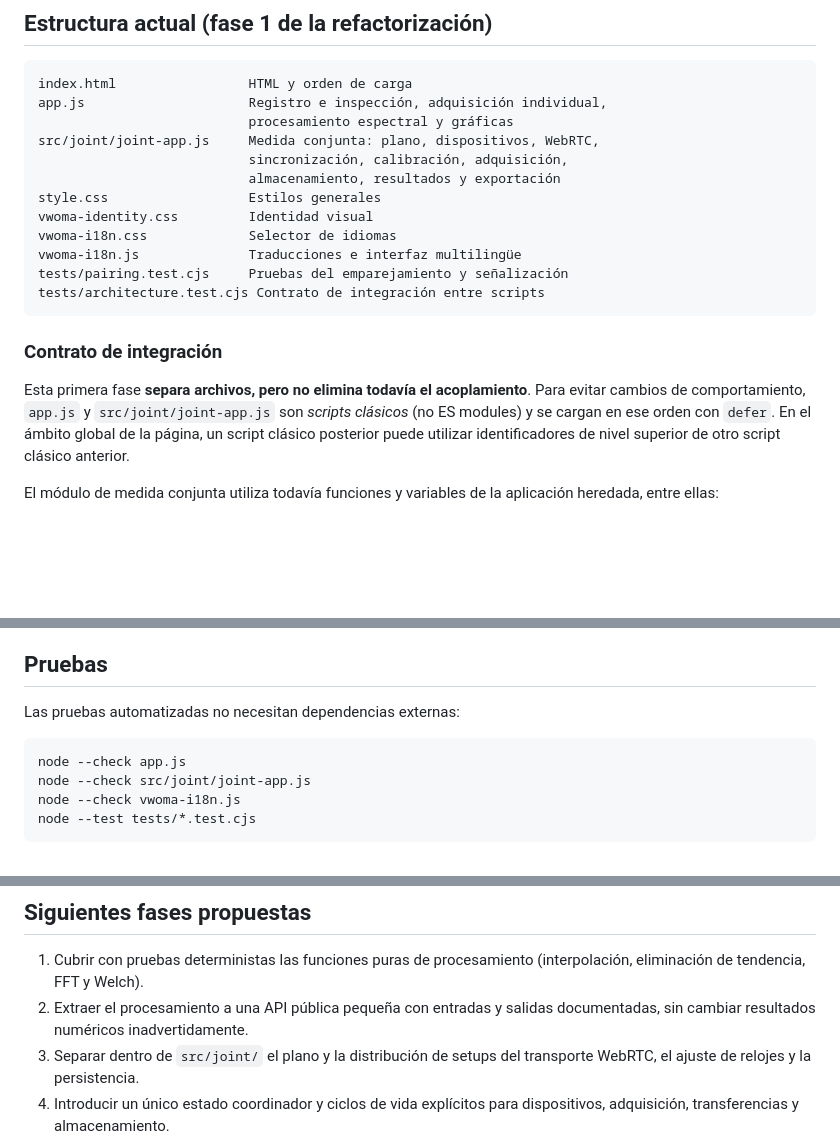
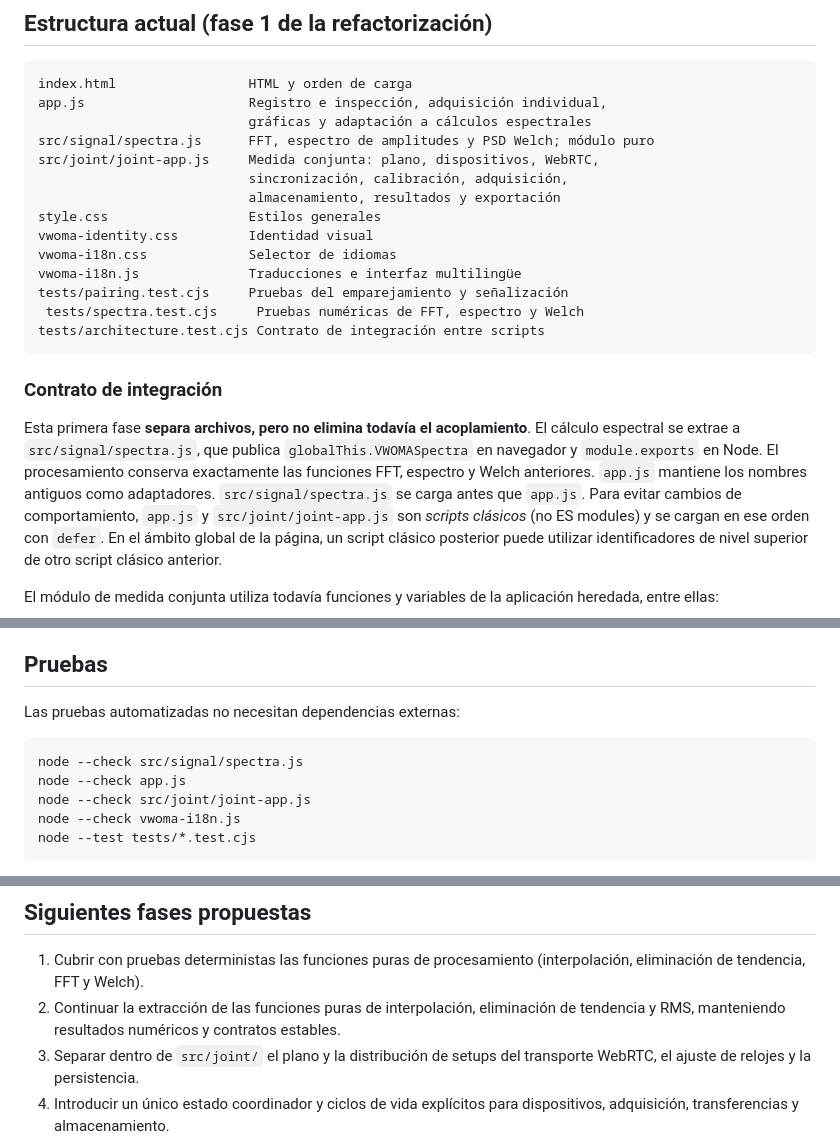
Before and after one commit to carlosmartindelaconcha-ship-it/Pasarelas-upm, a Markdown page: ARCHITECTURE.md, 3 parts joined by grey strips. GitHub-like rendering; blank space fills up the shorter version.

Commit message:
docs: describe spectra module and test expectations

````diff
--- a/ARCHITECTURE.md
+++ b/ARCHITECTURE.md
@@ -9,7 +9,8 @@ GitHub Pages, sin servidor de aplicación ni proceso de compilación.
 ```text
 index.html                 HTML y orden de carga
 app.js                     Registro e inspección, adquisición individual,
-                           procesamiento espectral y gráficas
+                           gráficas y adaptación a cálculos espectrales
+src/signal/spectra.js      FFT, espectro de amplitudes y PSD Welch; módulo puro
 src/joint/joint-app.js     Medida conjunta: plano, dispositivos, WebRTC,
                            sincronización, calibración, adquisición,
                            almacenamiento, resultados y exportación
@@ -18,12 +19,18 @@ vwoma-identity.css         Identidad visual
 vwoma-i18n.css             Selector de idiomas
 vwoma-i18n.js              Traducciones e interfaz multilingüe
 tests/pairing.test.cjs     Pruebas del emparejamiento y señalización
+ tests/spectra.test.cjs     Pruebas numéricas de FFT, espectro y Welch
 tests/architecture.test.cjs Contrato de integración entre scripts
 ```
 
 ### Contrato de integración
 
 Esta primera fase **separa archivos, pero no elimina todavía el acoplamiento**.
+El cálculo espectral se extrae a `src/signal/spectra.js`, que publica
+`globalThis.VWOMASpectra` en navegador y `module.exports` en Node.
+El procesamiento conserva exactamente las funciones FFT, espectro y Welch
+anteriores. `app.js` mantiene los nombres antiguos como adaptadores.
+`src/signal/spectra.js` se carga antes que `app.js`.
 Para evitar cambios de comportamiento, `app.js` y
 `src/joint/joint-app.js` son *scripts clásicos* (no ES modules) y se cargan
 en ese orden con `defer`. En el ámbito global de la página, un script
@@ -56,6 +63,7 @@ exactamente el `app.js` original de `main` en el momento de la extracción
 Las pruebas automatizadas no necesitan dependencias externas:
 
 ```sh
+node --check src/signal/spectra.js
 node --check app.js
 node --check src/joint/joint-app.js
 node --check vwoma-i18n.js
@@ -81,8 +89,8 @@ en móvil (especialmente Safari iOS y Chrome Android):
 
 1. Cubrir con pruebas deterministas las funciones puras de procesamiento
    (interpolación, eliminación de tendencia, FFT y Welch).
-2. Extraer el procesamiento a una API pública pequeña con entradas y salidas
-   documentadas, sin cambiar resultados numéricos inadvertidamente.
+2. Continuar la extracción de las funciones puras de interpolación, eliminación
+   de tendencia y RMS, manteniendo resultados numéricos y contratos estables.
 3. Separar dentro de `src/joint/` el plano y la distribución de setups
    del transporte WebRTC, el ajuste de relojes y la persistencia.
 4. Introducir un único estado coordinador y ciclos de vida explícitos para
````
